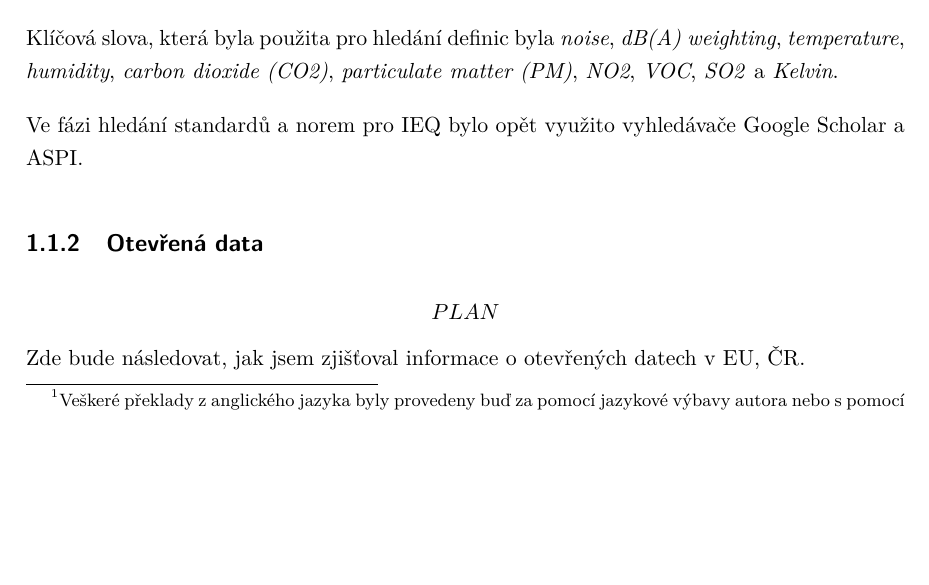
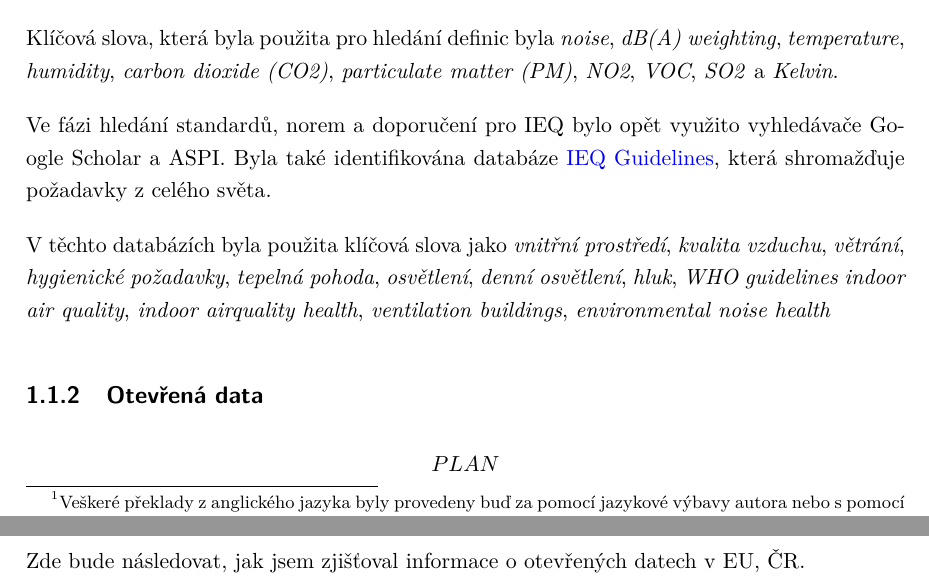
Before and after one commit to MrLogEN/BP, a LaTeX thesis (prace.tex, which reads metody.tex): part of page 13 of 38 before the commit and two parts of pages 13 and 14 of 38 after it, the two joined at a grey line, cut so that both start at the same text, the shorter picture padded with empty space. Compiled offline with pdfLaTeX.

Commit message:
Add IEQ legislation research methodology

```diff
--- a/metody.tex
+++ b/metody.tex
@@ -16,7 +16,11 @@ Pro hledání definic jendotlivých složek IEQ byla použita kombinace Google S
 
 Klíčová slova, která byla použita pro hledání definic byla \textit{noise}, \textit{dB(A) weighting}, \textit{temperature}, \textit{humidity}, \textit{carbon dioxide (CO2)}, \textit{particulate matter (PM)}, \textit{NO2}, \textit{VOC}, \textit{SO2} a \textit{Kelvin}.
 
-Ve fázi hledání standardů a norem pro IEQ bylo opět využito vyhledávače Google Scholar a ASPI.
+Ve fázi hledání standardů, norem a doporučení pro IEQ bylo opět využito vyhledávače Google Scholar a ASPI. Byla také identifikována databáze \href{https://www.ieqguidelines.org/}{IEQ Guidelines}, která shromažďuje požadavky z celého světa.
+
+V těchto databázích byla použita klíčová slova jako \textit{vnitřní prostředí}, \textit{kvalita
+vzduchu}, \textit{větrání}, \textit{hygienické požadavky}, \textit{tepelná pohoda}, \textit{osvětlení},
+\textit{denní osvětlení}, \textit{hluk}, \textit{WHO guidelines indoor air quality}, \textit{indoor airquality health}, \textit{ventilation buildings}, \textit{environmental noise health}
 
 \subsection{Otevřená data}
 
```
